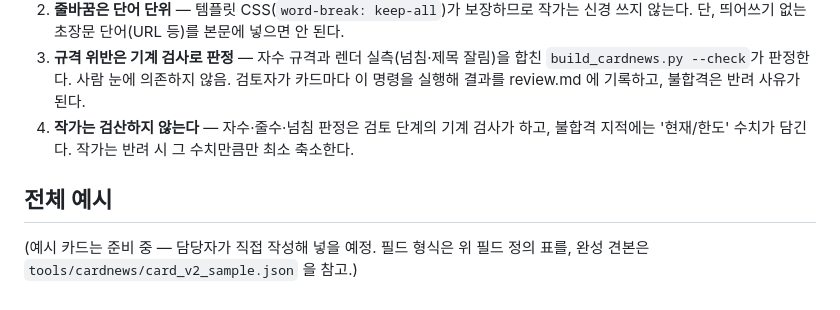
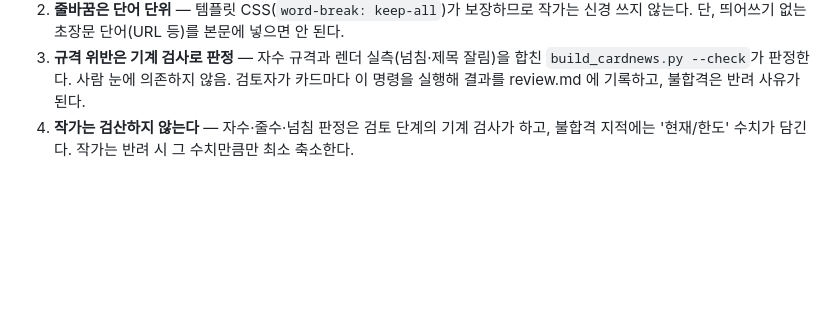
Before and after one commit to allnameswhy/ai-trend-brief, a Markdown page: tools/cardnews/card_schema.md, the part around the change. GitHub-like rendering; blank space fills up the shorter version.

```diff
--- a/tools/cardnews/card_schema.md
+++ b/tools/cardnews/card_schema.md
@@ -89,8 +89,3 @@
    검토자가 카드마다 이 명령을 실행해 결과를 review.md 에 기록하고, 불합격은 반려 사유가 된다.
 4. **작가는 검산하지 않는다** — 자수·줄수·넘침 판정은 검토 단계의 기계 검사가 하고, 불합격
    지적에는 '현재/한도' 수치가 담긴다. 작가는 반려 시 그 수치만큼만 최소 축소한다.
-
-## 전체 예시
-
-(예시 카드는 준비 중 — 담당자가 직접 작성해 넣을 예정. 필드 형식은 위 필드 정의 표를,
-완성 견본은 `tools/cardnews/card_v2_sample.json` 을 참고.)
```
Also changed, not shown: .claude/agents/writer.md (+7 -0 lines).
